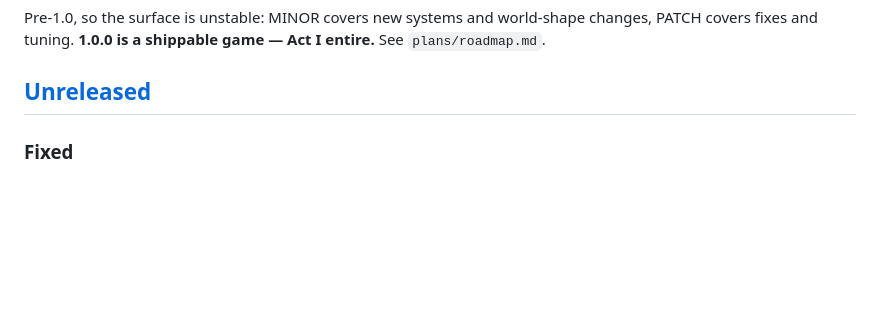
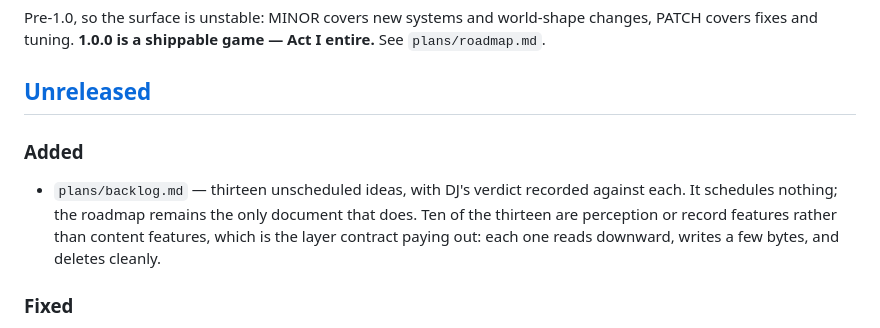
Before and after one commit to davidreyburn/paramyth, a Markdown page: CHANGELOG.md, the part around the change. Rendered like a GitHub page; blank space fills up the shorter version.

```diff
--- a/CHANGELOG.md
+++ b/CHANGELOG.md
@@ -8,6 +8,14 @@ changes, PATCH covers fixes and tuning. **1.0.0 is a shippable game — Act I
 entire.** See `plans/roadmap.md`.
 
 ## [Unreleased]
+
+### Added
+
+- `plans/backlog.md` — thirteen unscheduled ideas, with DJ's verdict recorded
+  against each. It schedules nothing; the roadmap remains the only document that
+  does. Ten of the thirteen are perception or record features rather than
+  content features, which is the layer contract paying out: each one reads
+  downward, writes a few bytes, and deletes cleanly.
 
 ### Fixed
 
```
Also changed, not shown: plans/backlog.md (added, +280 -0 lines), plans/roadmap.md (+3 -0 lines).
